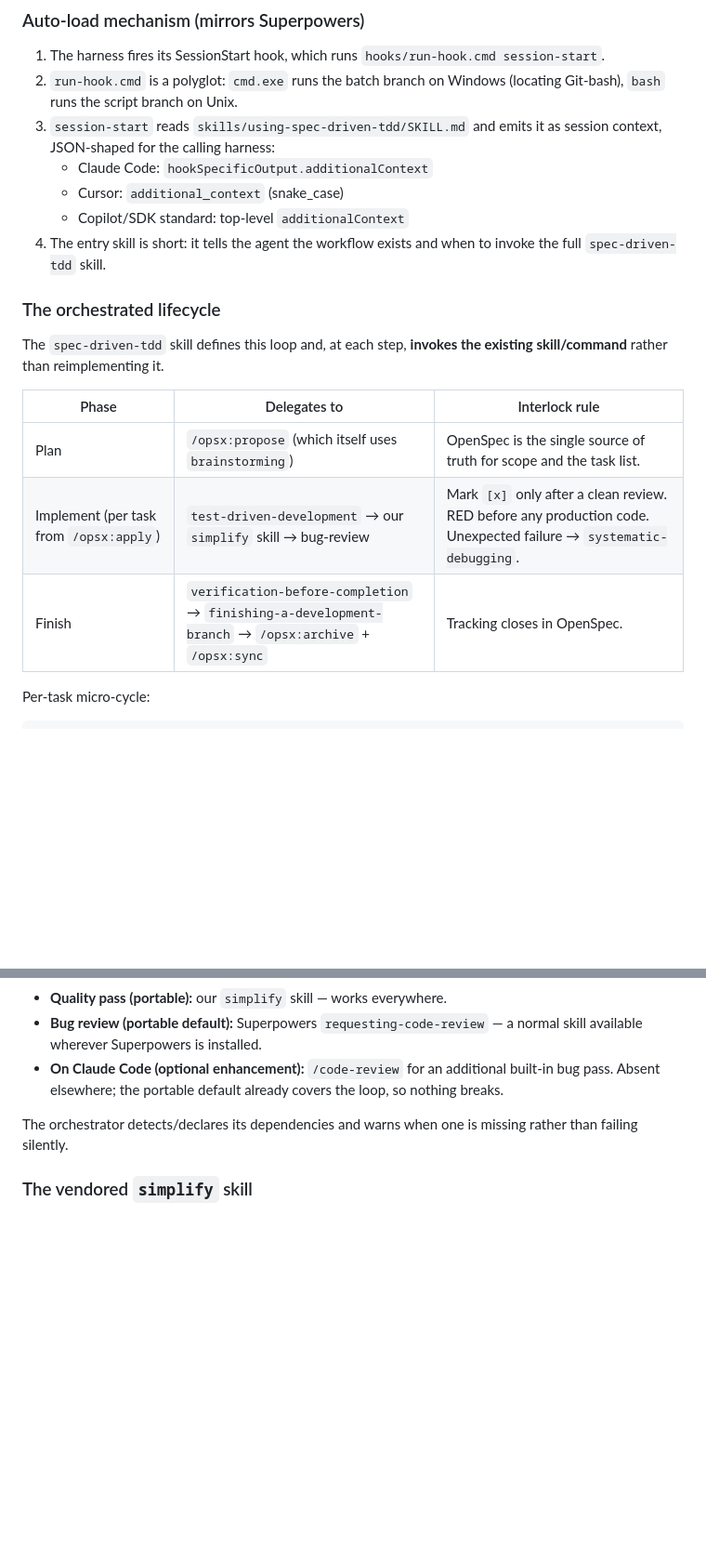
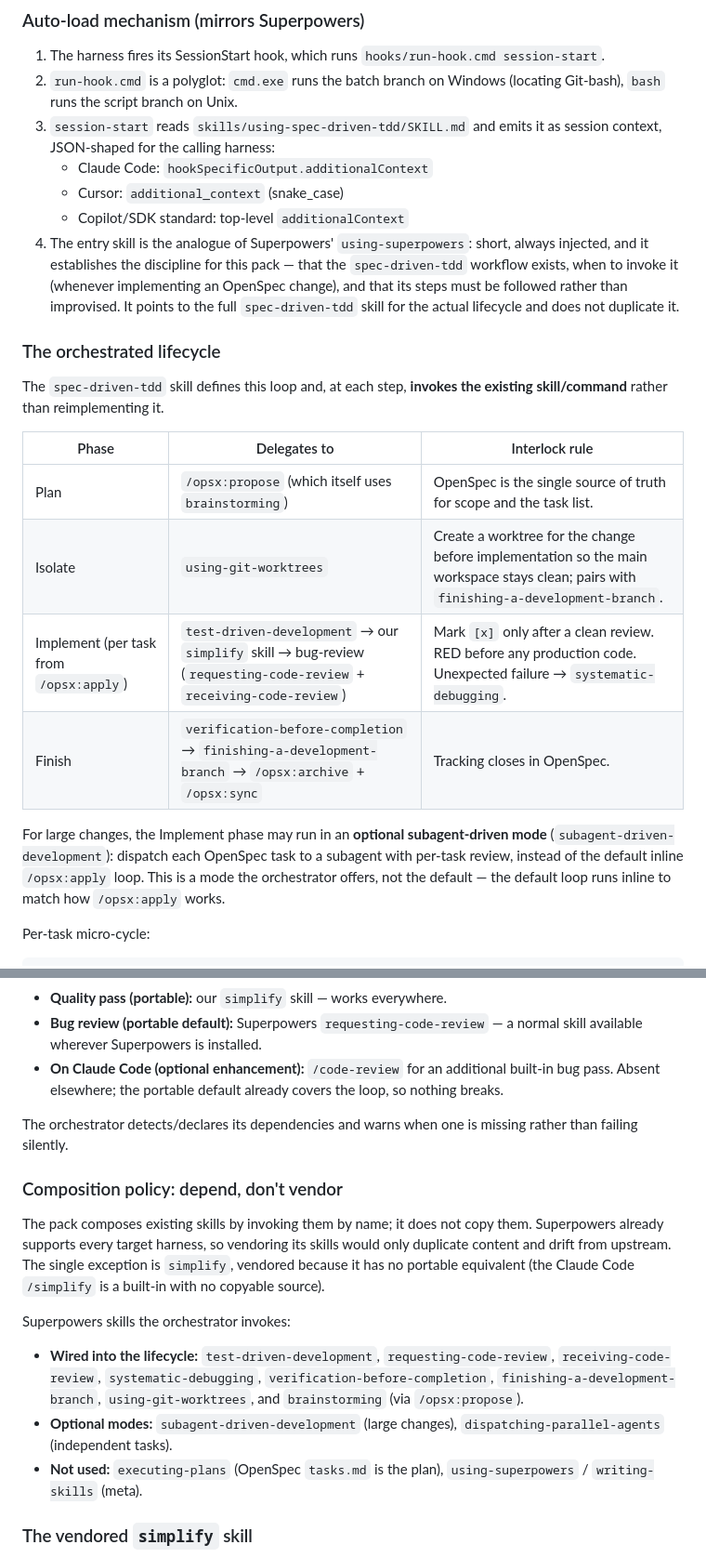
Before and after one commit to strelov1/spec-driven-tdd, a Markdown page: docs/specs/2026-06-10-spec-driven-tdd-design.md, 2 parts joined by grey strips. Shown at 93% size. Rendered like a GitHub page; blank space fills up the shorter version.

Commit message:
docs: wire worktrees + subagent mode, depend-not-vendor policy, entry skill role

```diff
--- a/docs/specs/2026-06-10-spec-driven-tdd-design.md
+++ b/docs/specs/2026-06-10-spec-driven-tdd-design.md
@@ -99,8 +99,12 @@ spec-driven-tdd/
    - Claude Code: `hookSpecificOutput.additionalContext`
    - Cursor: `additional_context` (snake_case)
    - Copilot/SDK standard: top-level `additionalContext`
-4. The entry skill is short: it tells the agent the workflow exists and when to
-   invoke the full `spec-driven-tdd` skill.
+4. The entry skill is the analogue of Superpowers' `using-superpowers`: short,
+   always injected, and it establishes the discipline for this pack — that the
+   `spec-driven-tdd` workflow exists, when to invoke it (whenever implementing
+   an OpenSpec change), and that its steps must be followed rather than
+   improvised. It points to the full `spec-driven-tdd` skill for the actual
+   lifecycle and does not duplicate it.
 
 ### The orchestrated lifecycle
 
@@ -110,8 +114,15 @@ existing skill/command** rather than reimplementing it.
 | Phase | Delegates to | Interlock rule |
 |-------|--------------|----------------|
 | Plan | `/opsx:propose` (which itself uses `brainstorming`) | OpenSpec is the single source of truth for scope and the task list. |
-| Implement (per task from `/opsx:apply`) | `test-driven-development` → our `simplify` skill → bug-review | Mark `[x]` only after a clean review. RED before any production code. Unexpected failure → `systematic-debugging`. |
+| Isolate | `using-git-worktrees` | Create a worktree for the change before implementation so the main workspace stays clean; pairs with `finishing-a-development-branch`. |
+| Implement (per task from `/opsx:apply`) | `test-driven-development` → our `simplify` skill → bug-review (`requesting-code-review` + `receiving-code-review`) | Mark `[x]` only after a clean review. RED before any production code. Unexpected failure → `systematic-debugging`. |
 | Finish | `verification-before-completion` → `finishing-a-development-branch` → `/opsx:archive` + `/opsx:sync` | Tracking closes in OpenSpec. |
+
+For large changes, the Implement phase may run in an **optional subagent-driven
+mode** (`subagent-driven-development`): dispatch each OpenSpec task to a subagent
+with per-task review, instead of the default inline `/opsx:apply` loop. This is a
+mode the orchestrator offers, not the default — the default loop runs inline to
+match how `/opsx:apply` works.
 
 Per-task micro-cycle:
 
@@ -145,6 +156,25 @@ Only the optional second bug pass remains harness-specific:
 The orchestrator detects/declares its dependencies and warns when one is missing
 rather than failing silently.
 
+### Composition policy: depend, don't vendor
+
+The pack composes existing skills by invoking them by name; it does not copy
+them. Superpowers already supports every target harness, so vendoring its skills
+would only duplicate content and drift from upstream. The single exception is
+`simplify`, vendored because it has no portable equivalent (the Claude Code
+`/simplify` is a built-in with no copyable source).
+
+Superpowers skills the orchestrator invokes:
+
+- **Wired into the lifecycle:** `test-driven-development`, `requesting-code-review`,
+  `receiving-code-review`, `systematic-debugging`, `verification-before-completion`,
+  `finishing-a-development-branch`, `using-git-worktrees`, and `brainstorming`
+  (via `/opsx:propose`).
+- **Optional modes:** `subagent-driven-development` (large changes),
+  `dispatching-parallel-agents` (independent tasks).
+- **Not used:** `executing-plans` (OpenSpec `tasks.md` is the plan),
+  `using-superpowers` / `writing-skills` (meta).
+
 ### The vendored `simplify` skill
 
 Adapted from the `code-simplifier` agent (claude-plugins-official). We keep its
```
Also changed, not shown: other parts of docs/specs/2026-06-10-spec-driven-tdd-design.md (+3 -2 lines).
